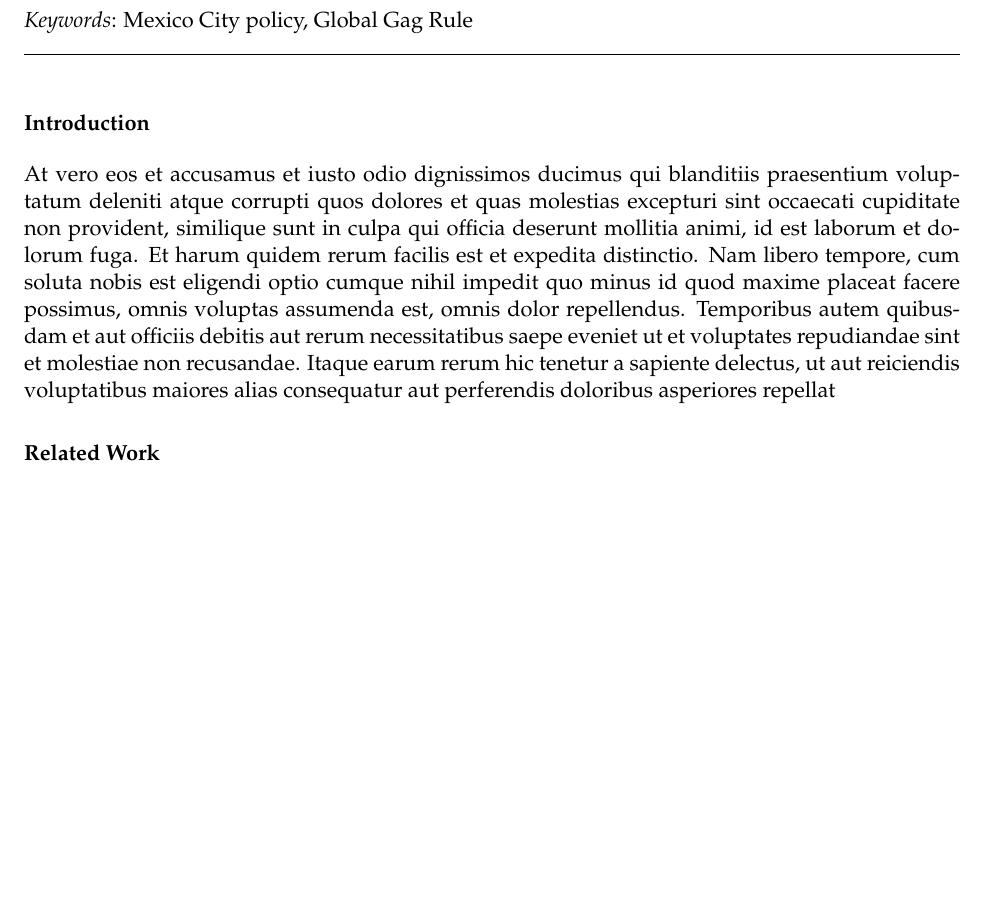
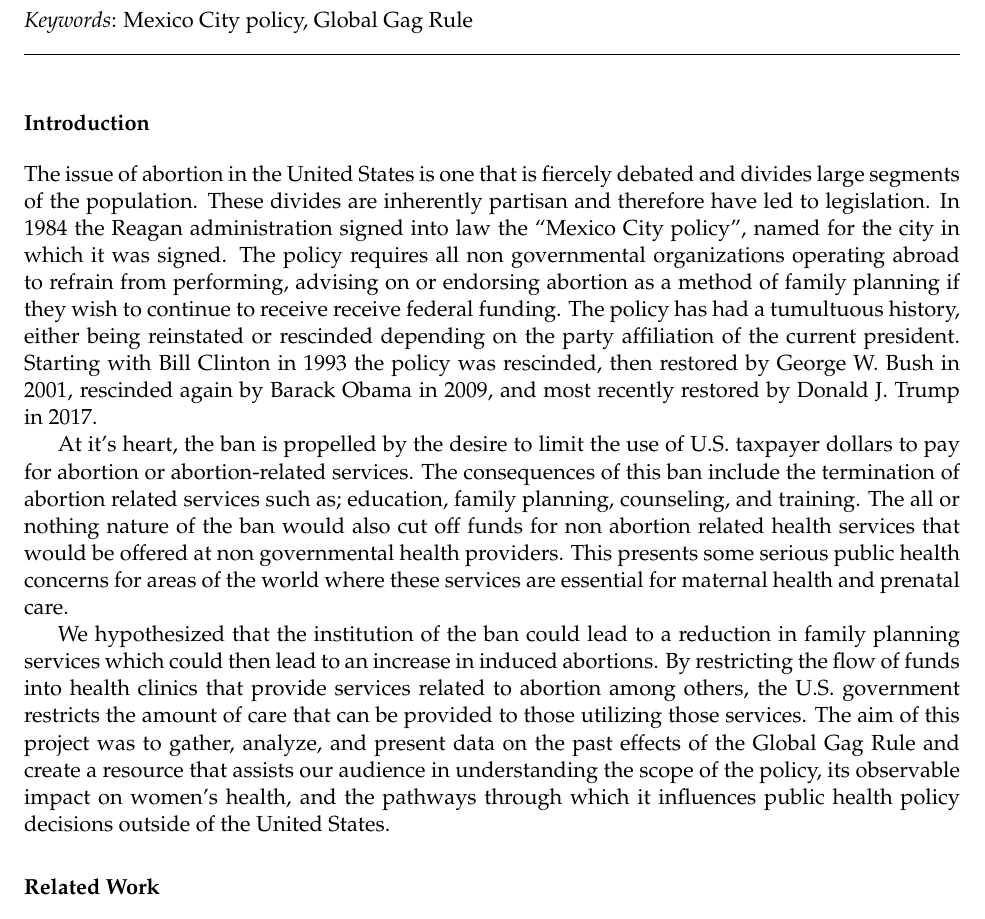
Before and after one commit to joshkeating/global-gag-rule, a LaTeX paper (paper/final-paper.tex): part of page 1 of 4, cut so that both start at the same text, the shorter picture padded with empty space. Compiled offline with pdfLaTeX.

Commit message:
added Introduction

```diff
--- a/paper/final-paper.tex
+++ b/paper/final-paper.tex
@@ -200,19 +200,41 @@ with the \texttt{knitr} package.
 
 \noindent  \section{Introduction}\label{introduction}
 
-At vero eos et accusamus et iusto odio dignissimos ducimus qui
-blanditiis praesentium voluptatum deleniti atque corrupti quos dolores
-et quas molestias excepturi sint occaecati cupiditate non provident,
-similique sunt in culpa qui officia deserunt mollitia animi, id est
-laborum et dolorum fuga. Et harum quidem rerum facilis est et expedita
-distinctio. Nam libero tempore, cum soluta nobis est eligendi optio
-cumque nihil impedit quo minus id quod maxime placeat facere possimus,
-omnis voluptas assumenda est, omnis dolor repellendus. Temporibus autem
-quibusdam et aut officiis debitis aut rerum necessitatibus saepe eveniet
-ut et voluptates repudiandae sint et molestiae non recusandae. Itaque
-earum rerum hic tenetur a sapiente delectus, ut aut reiciendis
-voluptatibus maiores alias consequatur aut perferendis doloribus
-asperiores repellat
+The issue of abortion in the United States is one that is fiercely
+debated and divides large segments of the population. These divides are
+inherently partisan and therefore have led to legislation. In 1984 the
+Reagan administration signed into law the ``Mexico City policy'', named
+for the city in which it was signed. The policy requires all non
+governmental organizations operating abroad to refrain from performing,
+advising on or endorsing abortion as a method of family planning if they
+wish to continue to receive receive federal funding. The policy has had
+a tumultuous history, either being reinstated or rescinded depending on
+the party affiliation of the current president. Starting with Bill
+Clinton in 1993 the policy was rescinded, then restored by George W.
+Bush in 2001, rescinded again by Barack Obama in 2009, and most recently
+restored by Donald J. Trump in 2017.
+
+At it's heart, the ban is propelled by the desire to limit the use of
+U.S. taxpayer dollars to pay for abortion or abortion-related services.
+The consequences of this ban include the termination of abortion related
+services such as; education, family planning, counseling, and training.
+The all or nothing nature of the ban would also cut off funds for non
+abortion related health services that would be offered at non
+governmental health providers. This presents some serious public health
+concerns for areas of the world where these services are essential for
+maternal health and prenatal care.
+
+We hypothesized that the institution of the ban could lead to a
+reduction in family planning services which could then lead to an
+increase in induced abortions. By restricting the flow of funds into
+health clinics that provide services related to abortion among others,
+the U.S. government restricts the amount of care that can be provided to
+those utilizing those services. The aim of this project was to gather,
+analyze, and present data on the past effects of the Global Gag Rule and
+create a resource that assists our audience in understanding the scope
+of the policy, its observable impact on women's health, and the pathways
+through which it influences public health policy decisions outside of
+the United States.
 
 \section{Related Work}\label{related-work}
 
```
Also changed, not shown: paper/final-paper.pdf, paper/final-paper_files/figure-latex/unnamed-chunk-2-1.pdf, paper/final-paper_files/figure-latex/unnamed-chunk-3-1.pdf, 1 other file.
